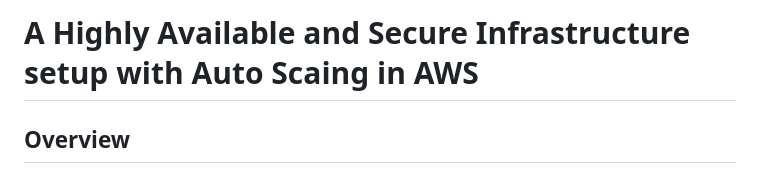
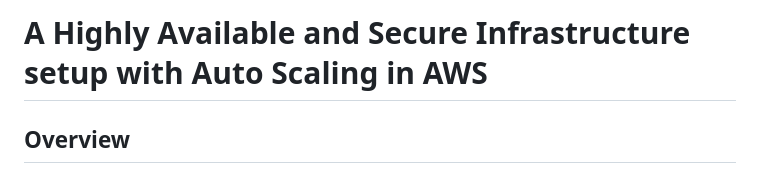
Before and after one commit to Being-Reprobate/Highly-Available-and-Secure-Infrastructure-Setup-with-AWS, a Markdown page: README.md, the part around the change. Rendered like a GitHub page.

```diff
--- a/README.md
+++ b/README.md
@@ -1,5 +1,5 @@
 
-# A Highly Available and Secure Infrastructure setup with Auto Scaing in AWS
+# A Highly Available and Secure Infrastructure setup with Auto Scaling in AWS
 
 
 
```
